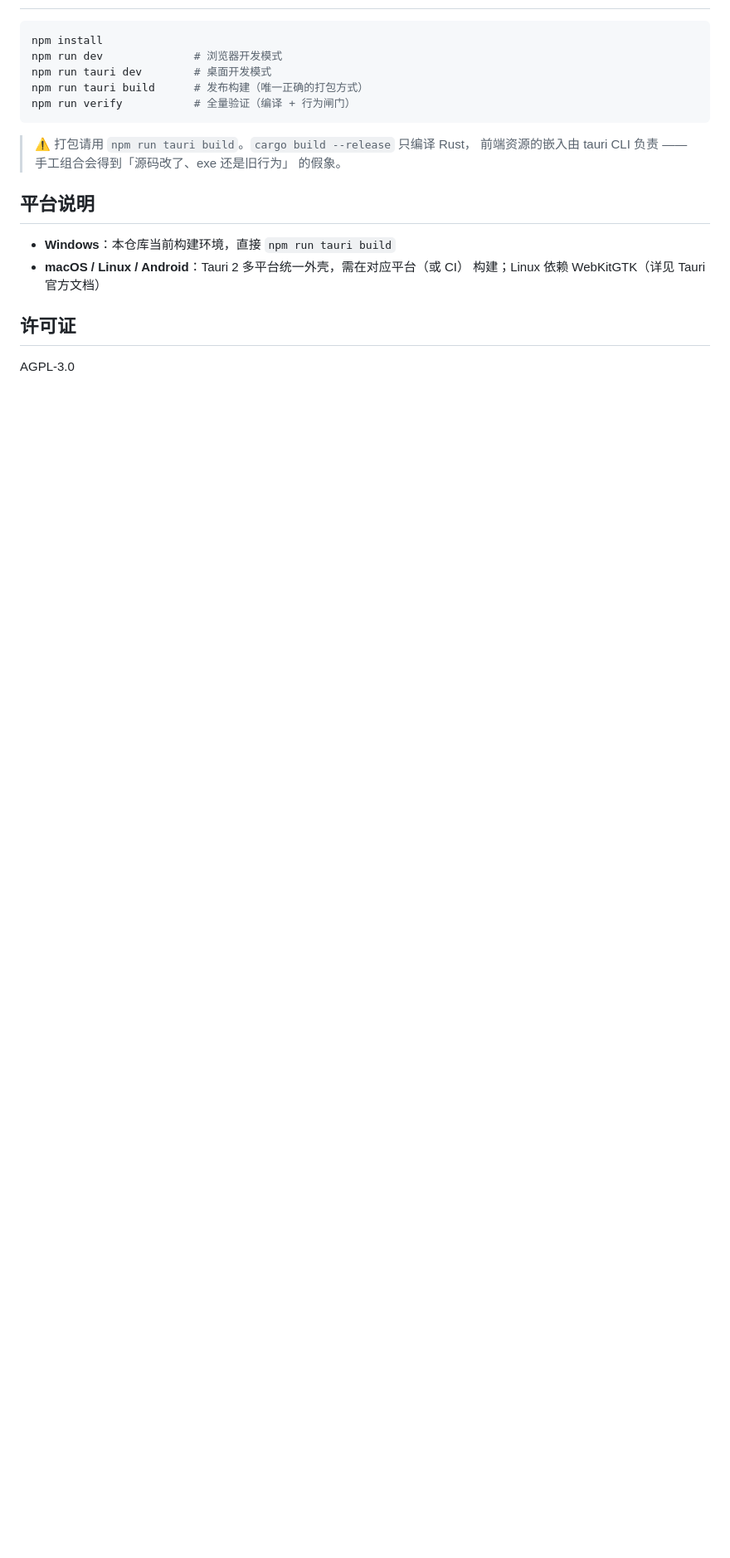
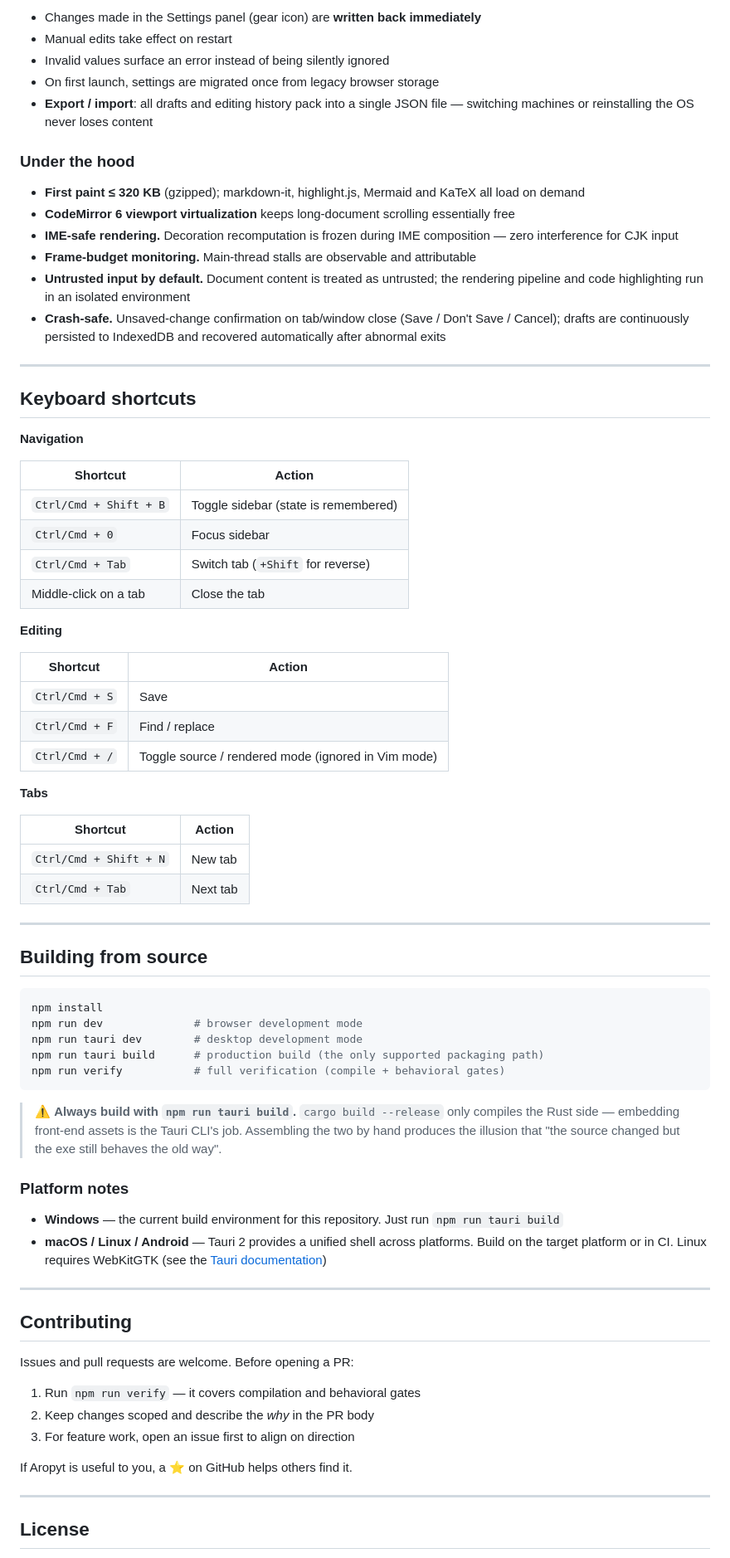
Before and after one commit to Geekstrange/Aropyt, a Markdown page: README.md, the part around one of its changes. Shown at 83% size. GitHub-like rendering; blank space fills up the shorter version.

Commit message:
docs(readme): 重构 README，优化信息架构与首屏引导

````diff
--- a/README.md
+++ b/README.md
@@ -121,22 +124,78 @@ VSCode 式声明式贡献 + 懒激活：大纲、文件树、格式化是内置
+- Changes made in the Settings panel (gear icon) are **written back immediately**
+- Manual edits take effect on restart
+- Invalid values surface an error instead of being silently ignored
+- On first launch, settings are migrated once from legacy browser storage
+- **Export / import**: all drafts and editing history pack into a single JSON file — switching machines or reinstalling the OS never loses content
+
+### Under the hood
+
+- **First paint ≤ 320 KB** (gzipped); markdown-it, highlight.js, Mermaid and KaTeX all load on demand
+- **CodeMirror 6 viewport virtualization** keeps long-document scrolling essentially free
+- **IME-safe rendering.** Decoration recomputation is frozen during IME composition — zero interference for CJK input
+- **Frame-budget monitoring.** Main-thread stalls are observable and attributable
+- **Untrusted input by default.** Document content is treated as untrusted; the rendering pipeline and code highlighting run in an isolated environment
+- **Crash-safe.** Unsaved-change confirmation on tab/window close (Save / Don't Save / Cancel); drafts are continuously persisted to IndexedDB and recovered automatically after abnormal exits
+
+---
+
+## Keyboard shortcuts
+
+**Navigation**
+
+| Shortcut | Action |
+| --- | --- |
+| `Ctrl/Cmd + Shift + B` | Toggle sidebar (state is remembered) |
+| `Ctrl/Cmd + 0` | Focus sidebar |
+| `Ctrl/Cmd + Tab` | Switch tab (`+Shift` for reverse) |
+| Middle-click on a tab | Close the tab |
+
+**Editing**
+
+| Shortcut | Action |
+| --- | --- |
+| `Ctrl/Cmd + S` | Save |
+| `Ctrl/Cmd + F` | Find / replace |
+| `Ctrl/Cmd + /` | Toggle source / rendered mode (ignored in Vim mode) |
+
+**Tabs**
+
+| Shortcut | Action |
+| --- | --- |
+| `Ctrl/Cmd + Shift + N` | New tab |
+| `Ctrl/Cmd + Tab` | Next tab |
+
+---
+
+## Building from source
 
 ```bash
 npm install
-npm run dev              # 浏览器开发模式
-npm run tauri dev        # 桌面开发模式
-npm run tauri build      # 发布构建（唯一正确的打包方式）
-npm run verify           # 全量验证（编译 + 行为闸门）
+npm run dev              # browser development mode
+npm run tauri dev        # desktop development mode
+npm run tauri build      # production build (the only supported packaging path)
+npm run verify           # full verification (compile + behavioral gates)
 ```
 
-> ⚠️ 打包请用 `npm run tauri build`。`cargo build --release` 只编译 Rust，
-> 前端资源的嵌入由 tauri CLI 负责 —— 手工组合会得到「源码改了、exe 还是旧行为」
-> 的假象。
+> ⚠️ **Always build with `npm run tauri build`.** `cargo build --release` only compiles the Rust side — embedding front-end assets is the Tauri CLI's job. Assembling the two by hand produces the illusion that "the source changed but the exe still behaves the old way".
 
-## 平台说明
+### Platform notes
 
-- **Windows**：本仓库当前构建环境，直接 `npm run tauri build`
-- **macOS / Linux / Android**：Tauri 2 多平台统一外壳，需在对应平台（或 CI）
-  构建；Linux 依赖 WebKitGTK（详见 Tauri 官方文档）
+- **Windows** — the current build environment for this repository. Just run `npm run tauri build`
+- **macOS / Linux / Android** — Tauri 2 provides a unified shell across platforms. Build on the target platform or in CI. Linux requires WebKitGTK (see the [Tauri documentation](https://v2.tauri.app/start/prerequisites/))
 
-## 许可证
+---
 
-AGPL-3.0
+## Contributing
+
+Issues and pull requests are welcome. Before opening a PR:
+
+1. Run `npm run verify` — it covers compilation and behavioral gates
+2. Keep changes scoped and describe the *why* in the PR body
+3. For feature work, open an issue first to align on direction
+
+If Aropyt is useful to you, a ⭐ on GitHub helps others find it.
+
+---
+
+## License
+
````
Also changed, not shown: other parts of README.md (+99 -89 lines).
